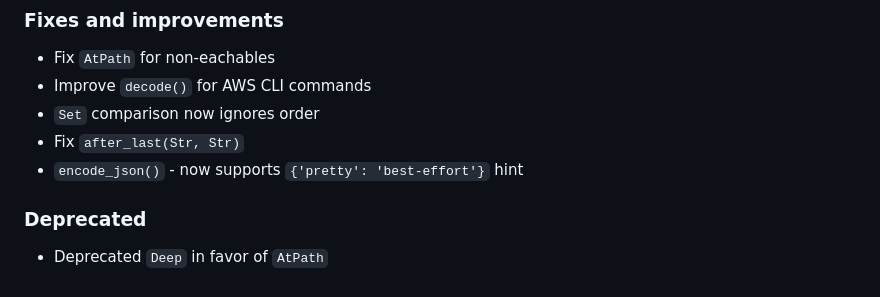
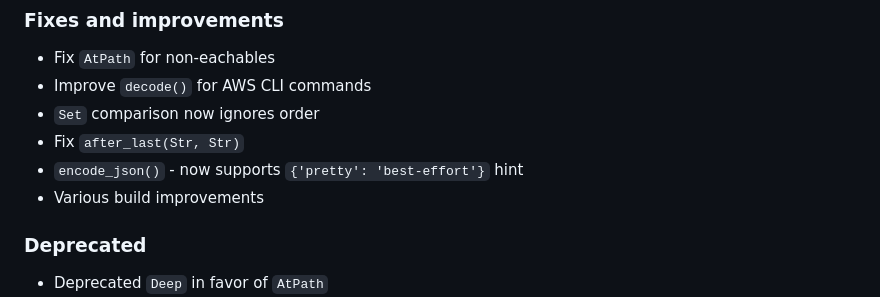
Before and after one commit to ngs-lang/ngs, a Markdown page: CHANGELOG.md, the part around the change. GitHub-like rendering.

Commit message:
Update CHANGELOG.md about build improvements

```diff
--- a/CHANGELOG.md
+++ b/CHANGELOG.md
@@ -33,6 +33,7 @@
 * `Set` comparison now ignores order
 * Fix `after_last(Str, Str)`
 * `encode_json()` - now supports `{'pretty': 'best-effort'}` hint
+* Various build improvements
 
 ### Deprecated
 * Deprecated `Deep` in favor of `AtPath`
```
